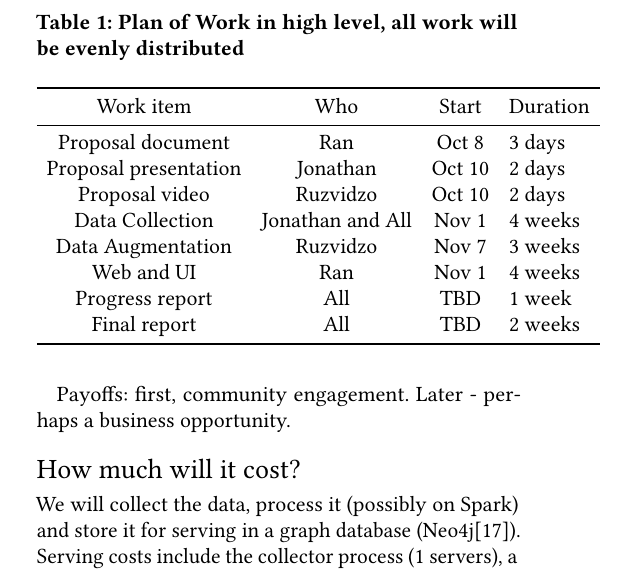
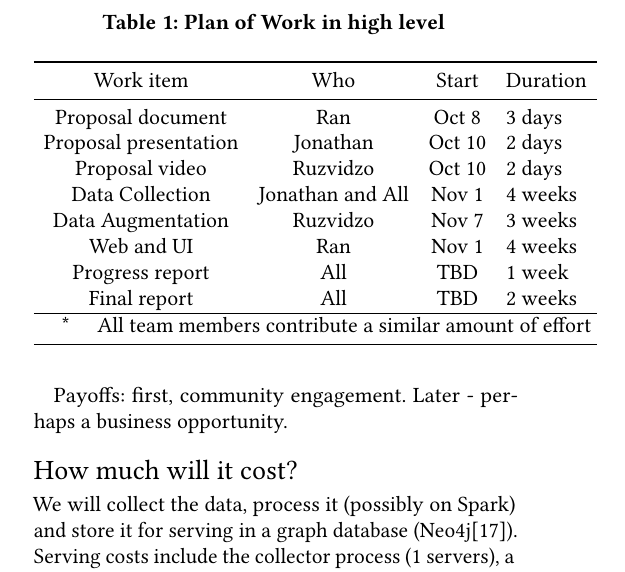
Before and after one commit to rantav/cse6242DVA-project, a LaTeX paper (doc/proposal/team081proposal.tex): part of one column of page 2 of 3, cut so that both start at the same text. Compiled offline with pdfLaTeX.

Commit message:
Rename docs and add the slides and video

```diff
--- a/doc/proposal/T81proposal.tex
+++ b/doc/proposal/team081proposal.tex
@@ -336,7 +336,7 @@ but these can be parallelized.
 Table~\ref{tab:pow} summarizes the plan of work
 % TODO: If we have more space ad items here
 \begin{table}
-  \caption{Plan of Work in high level, all work will be evenly distributed}
+  \caption{Plan of Work in high level}
   \label{tab:pow}
   \begin{tabular}{cccl}
     \toprule
@@ -350,6 +350,8 @@ Table~\ref{tab:pow} summarizes the plan of work
     Web and UI              & Ran               & Nov 1   & 4 weeks\\
     Progress report         & All               & TBD     & 1 week \\
     Final report            & All               & TBD     & 2 weeks \\
+    \hline
+    \multicolumn{4}{c} *All team members contribute a similar amount of effort \\
   \bottomrule
 \end{tabular}
 \end{table}
```
Also changed, not shown: doc/proposal/team081video.txt (added, +1 -0 lines), doc/proposal/T81proposal.pdf (deleted), doc/proposal/team081proposal.pdf (added), doc/proposal/team081slides.pdf (added), 1 other file.
